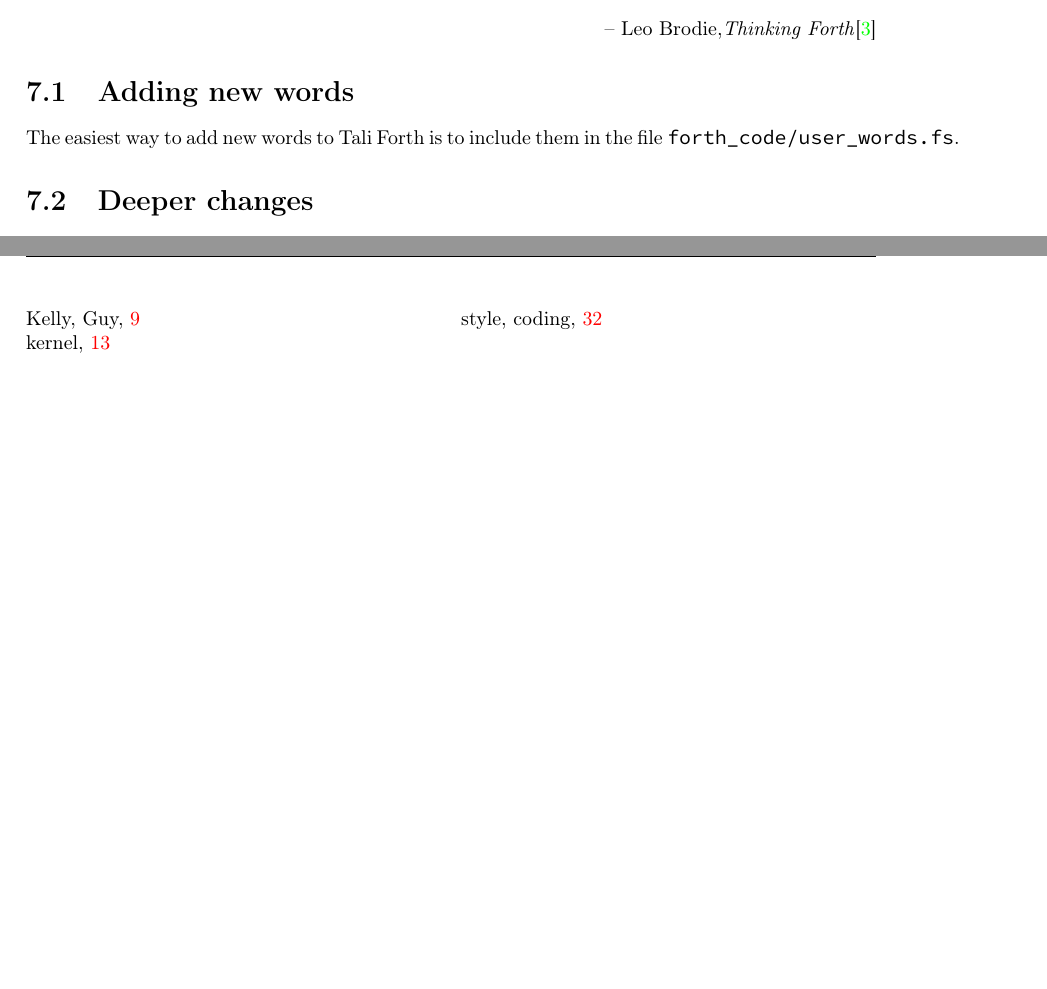
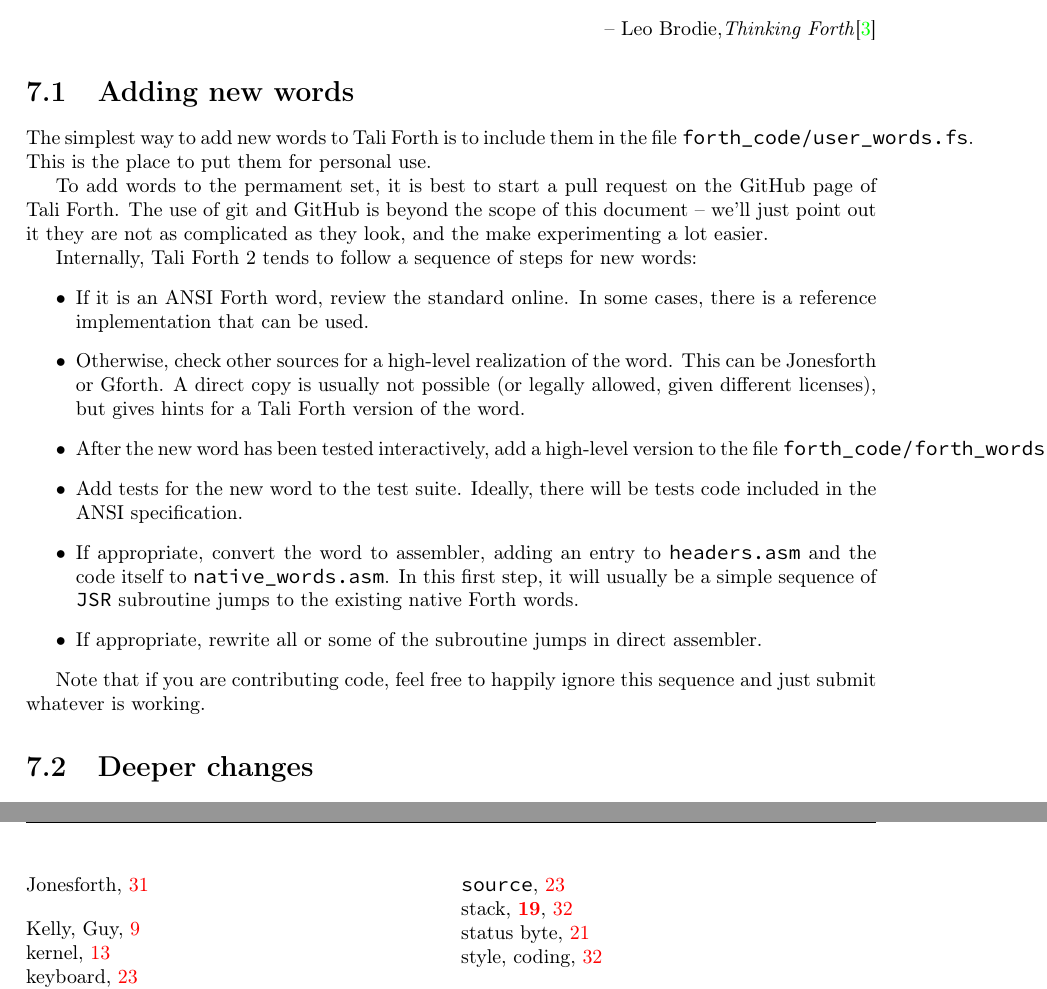
Before and after one commit to scotws/TaliForth2, a LaTeX document (docs/manual.tex, which reads docs/ch_developing.tex): two parts of pages 32 and 41 of 41 before the commit and two parts of pages 32 and 42 of 42 after it, joined at a grey line, cut so that both start at the same text, the shorter picture padded with empty space. Compiled offline with pdfLaTeX.

Commit message:
Added suggestion for adding words (see #62)

```diff
--- a/docs/ch_developing.tex
+++ b/docs/ch_developing.tex
@@ -9,11 +9,44 @@
 
 
 
-\section{Adding new words}
+\section{Adding new words}\index{words, adding}
 
-The easiest way to add new words to Tali Forth is to include them in the file
-\texttt{forth\_code/user\_words.fs}.
+The simplest way to add new words to Tali Forth is to include them in the file
+\texttt{forth\_code/user\_words.fs}. This is the place to put them for personal
+use.
 
+To add words to the permament set, it is best to start a pull request\index{pull
+request} on the GitHub\index{GitHub} page of Tali Forth. The use of
+git\index{git} and GitHub is beyond the scope of this document -- we'll just
+point out it they are not as complicated as they look, and the make
+experimenting a lot easier.
+
+Internally, Tali Forth 2 tends to follow a sequence of steps for new words:
+\begin{itemize}
+
+        \item If it is an ANSI\index{ANSI Forth} Forth word, review the standard
+                online. In some cases, there is a reference implementation that
+                can be used.
+        \item Otherwise, check other sources for a high-level realization of the
+                word. This can be Jonesforth\index{Jonesforth} or
+                Gforth\index{Gforth}. A direct copy is usually not possible (or
+                legally allowed, given different licenses), but gives hints for
+                a Tali Forth version of the word.
+        \item After the new word has been tested interactively, add a high-level
+                version to the file \texttt{forth\_code/forth\_words.fs}.
+        \item Add tests for the new word to the test suite. Ideally, there will
+                be tests code included in the ANSI\index{ANSI Forth} specification.
+        \item If appropriate, convert the word to assembler, adding an entry to
+                \texttt{headers.asm} and the code itself to
+                \texttt{native\_words.asm}. In this first step, it will usually
+                be a simple sequence of \texttt{JSR} subroutine jumps to the
+                existing native Forth words.
+        \item If appropriate, rewrite all or some of the subroutine jumps in
+                direct assembler.
+\end{itemize}
+
+Note that if you are contributing code, feel free to happily ignore this
+sequence and just submit whatever is working.
 
 \section{Deeper changes}
 
```
Also changed, not shown: docs/manual.ind, docs/manual.pdf, 5 other files.
